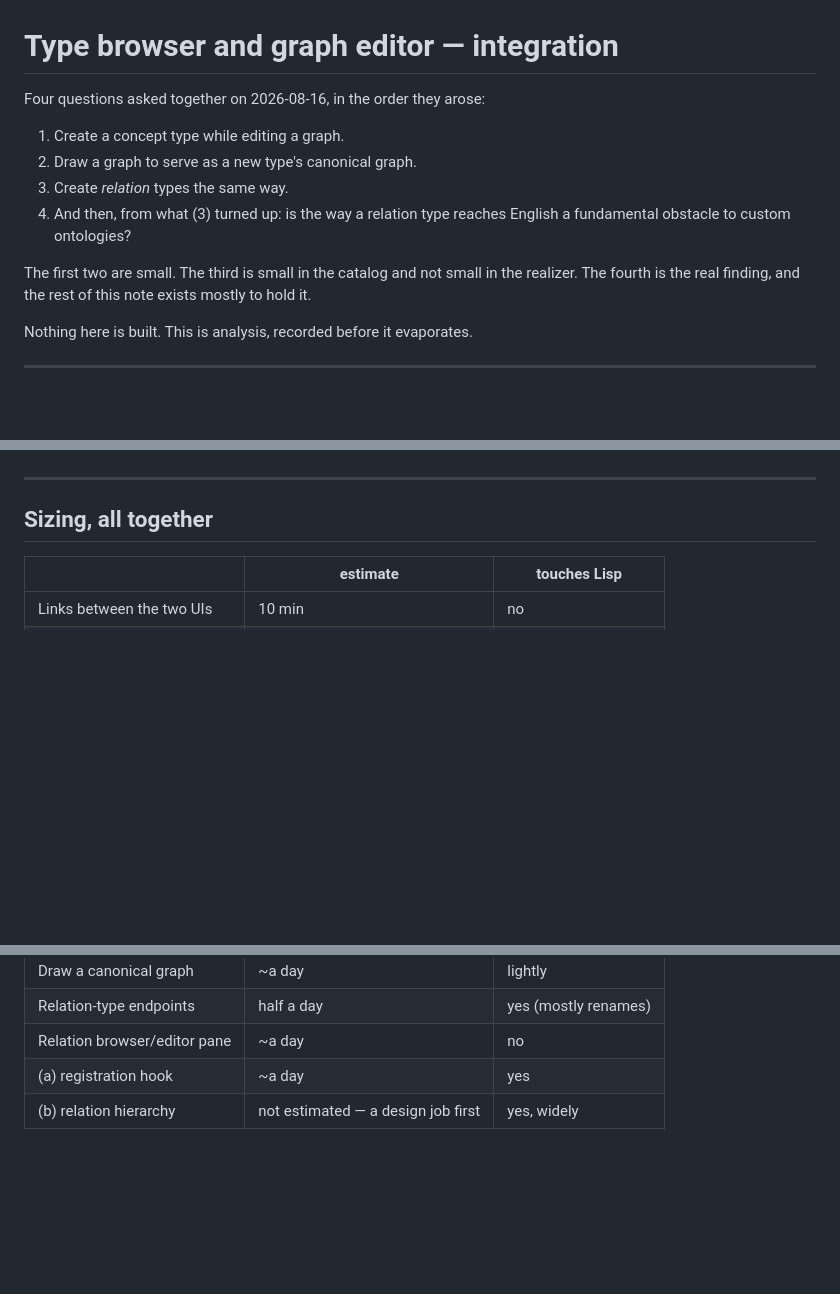
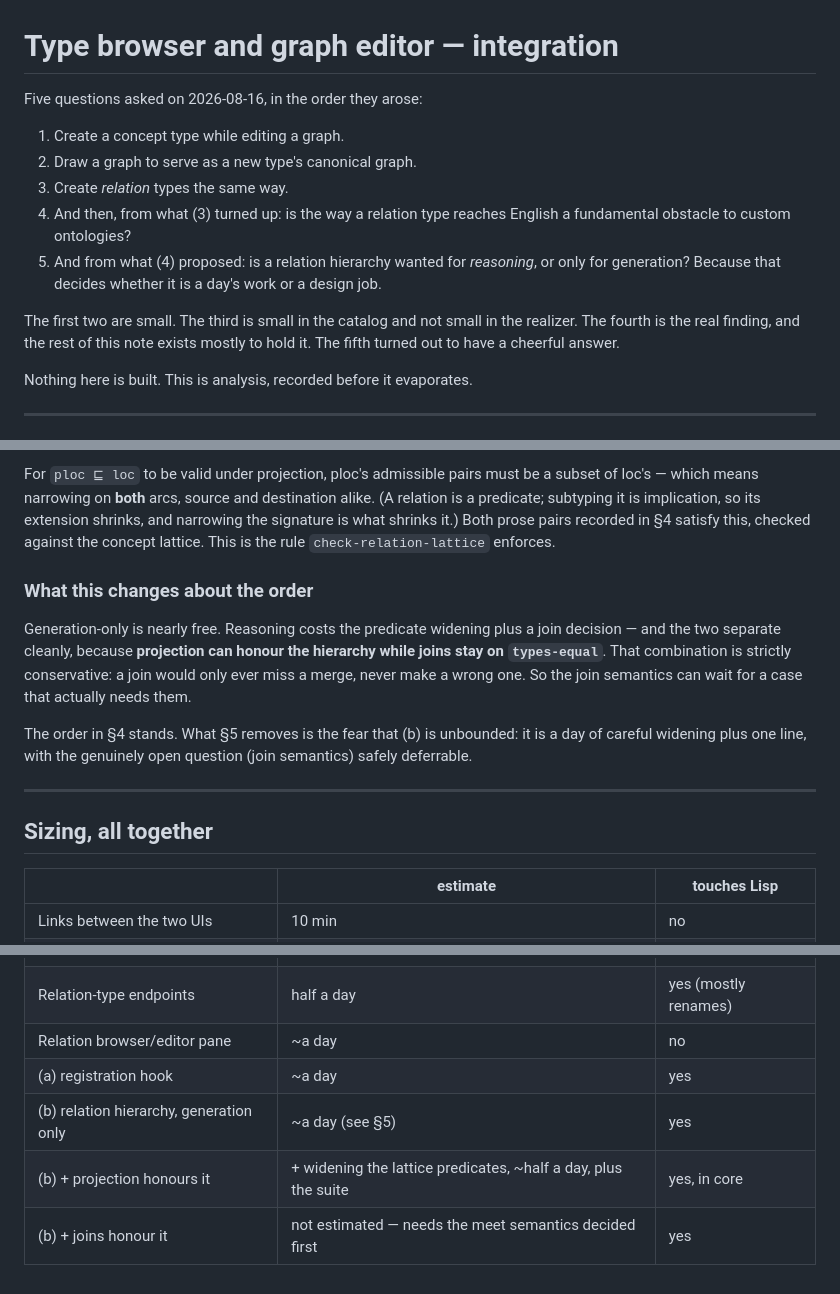
Before and after one commit to bruceseely/cgraph, a Markdown page: notes/type-editor-integration.md, 3 parts joined by grey strips. GitHub-like rendering; blank space fills up the shorter version.

```diff
--- a/notes/type-editor-integration.md
+++ b/notes/type-editor-integration.md
@@ -1,16 +1,19 @@
 # Type browser and graph editor — integration
 
-Four questions asked together on 2026-08-16, in the order they arose:
+Five questions asked on 2026-08-16, in the order they arose:
 
 1. Create a concept type while editing a graph.
 2. Draw a graph to serve as a new type's canonical graph.
 3. Create *relation* types the same way.
 4. And then, from what (3) turned up: is the way a relation type reaches
    English a fundamental obstacle to custom ontologies?
+5. And from what (4) proposed: is a relation hierarchy wanted for *reasoning*,
+   or only for generation? Because that decides whether it is a day's work or
+   a design job.
 
 The first two are small. The third is small in the catalog and not small in
 the realizer. The fourth is the real finding, and the rest of this note exists
-mostly to hold it.
+mostly to hold it. The fifth turned out to have a cheerful answer.
 
 Nothing here is built. This is analysis, recorded before it evaporates.
 
@@ -273,3 +366,21 @@ touch none of it.
+For `ploc ⊑ loc` to be valid under projection, ploc's admissible pairs must be
+a subset of loc's — which means narrowing on **both** arcs, source and
+destination alike. (A relation is a predicate; subtyping it is implication, so
+its extension shrinks, and narrowing the signature is what shrinks it.) Both
+prose pairs recorded in §4 satisfy this, checked against the concept lattice.
+This is the rule `check-relation-lattice` enforces.
+
+### What this changes about the order
+
+Generation-only is nearly free. Reasoning costs the predicate widening plus a
+join decision — and the two separate cleanly, because **projection can honour
+the hierarchy while joins stay on `types-equal`**. That combination is
+strictly conservative: a join would only ever miss a merge, never make a wrong
+one. So the join semantics can wait for a case that actually needs them.
+
+The order in §4 stands. What §5 removes is the fear that (b) is unbounded: it
+is a day of careful widening plus one line, with the genuinely open question
+(join semantics) safely deferrable.
 
 ---
 
@@ -283,4 +394,6 @@ touch none of it.
 | Relation-type endpoints | half a day | yes (mostly renames) |
 | Relation browser/editor pane | ~a day | no |
 | (a) registration hook | ~a day | yes |
-| (b) relation hierarchy | not estimated — a design job first | yes, widely |
+| (b) relation hierarchy, generation only | ~a day (see §5) | yes |
+| (b) + projection honours it | + widening the lattice predicates, ~half a day, plus the suite | yes, in core |
+| (b) + joins honour it | not estimated — needs the meet semantics decided first | yes |
```
Also changed, not shown: other parts of notes/type-editor-integration.md (+90 -0 lines).
